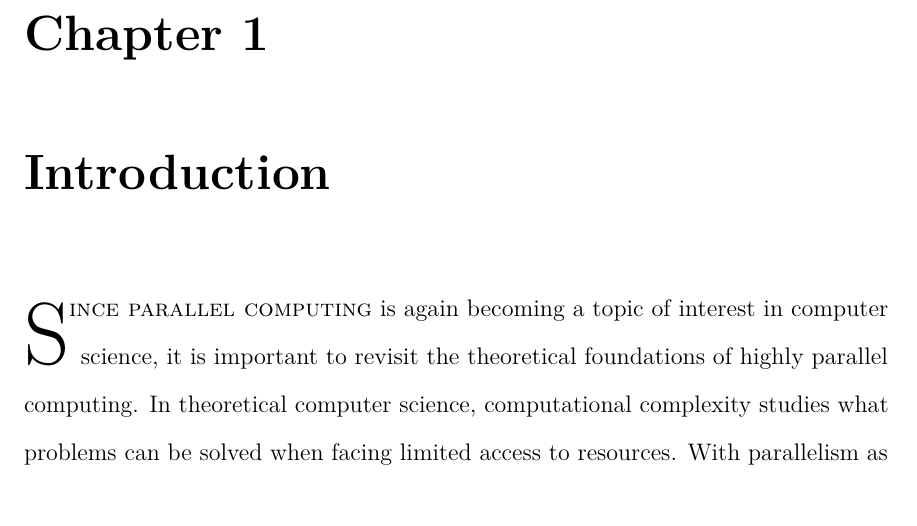
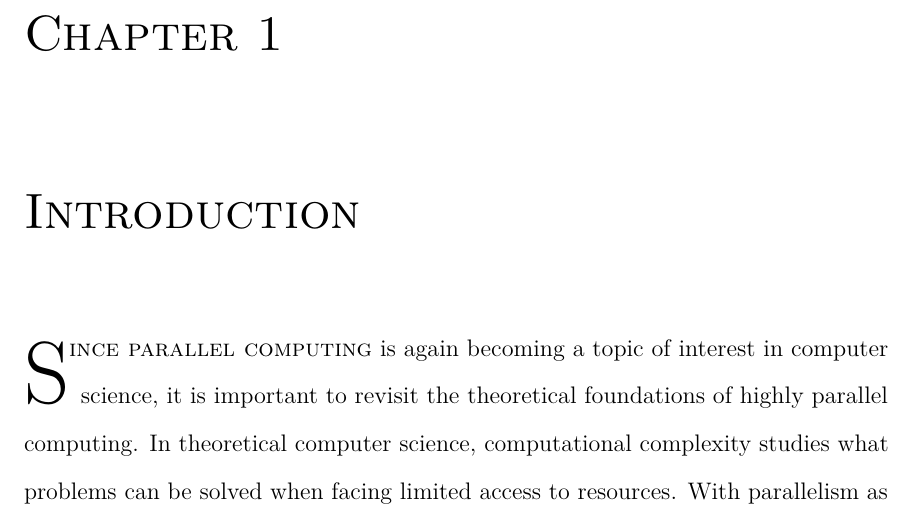
Before and after one commit to jfinkels/dissertation, a LaTeX thesis (dissertation.tex): part of page 9 of 110, cut so that both start at the same text. Compiled offline with pdfLaTeX.

Commit message:
Smalll caps in chapter headings

```diff
--- a/dissertation.tex
+++ b/dissertation.tex
@@ -9,7 +9,7 @@
 \doublespacing
 
 %% Requirement 1.1.2 Typeface size and style
-\usepackage{titlesec}
+\usepackage[sc]{titlesec}
 %% %% HACK In titlesec version 2.10.1 (the version provided by Ubuntu 16.04) there
 %% %% is a bug that removes section numbers from section headings. The following
 %% %% code fixes that regression. If titlesec version 2.10.2 or later is
```
